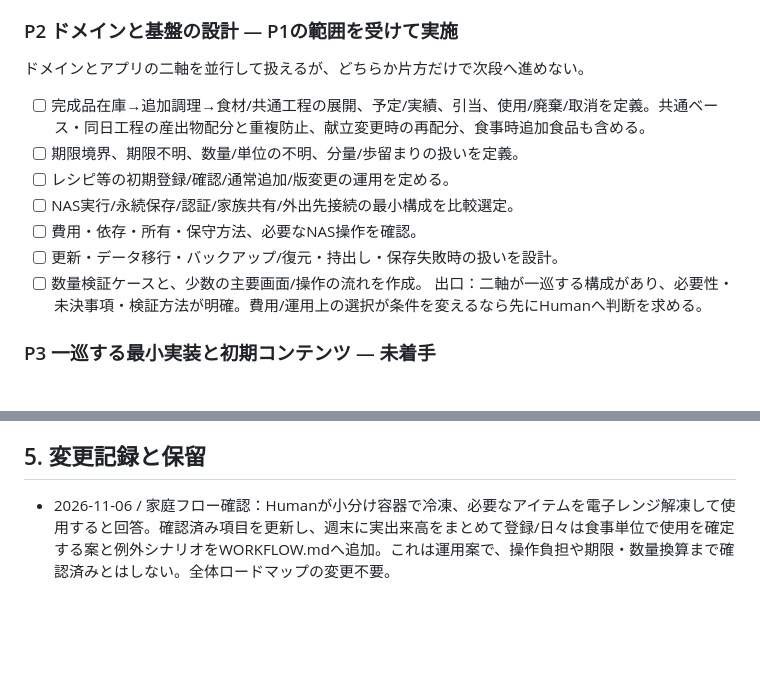
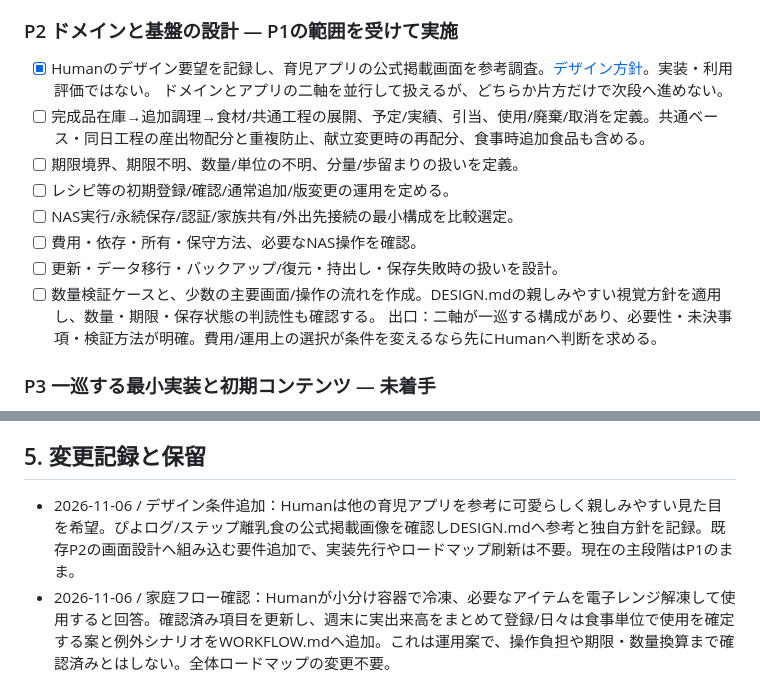
Before and after one commit to rolo9/creative-lab, a Markdown page: projects/meal-planner/ROADMAP.md, 2 parts joined by grey strips. Rendered like a GitHub page; blank space fills up the shorter version.

Commit message:
Track baby-care design requirement without advancing implementation

```diff
--- a/projects/meal-planner/ROADMAP.md
+++ b/projects/meal-planner/ROADMAP.md
@@ -52,6 +52,7 @@ RPGは凍結のまま。本件とは別。
 出口：1つの週次サイクルと変更例を説明でき、初回範囲が目的に結びつく。不明をAIの推測で埋めない。
 
 ### P2 ドメインと基盤の設計 — P1の範囲を受けて実施
+- [x] Humanのデザイン要望を記録し、育児アプリの公式掲載画面を参考調査。[デザイン方針](DESIGN.md)。実装・利用評価ではない。
 ドメインとアプリの二軸を並行して扱えるが、どちらか片方だけで次段へ進めない。
 - [ ] 完成品在庫→追加調理→食材/共通工程の展開、予定/実績、引当、使用/廃棄/取消を定義。共通ベース・同日工程の産出物配分と重複防止、献立変更時の再配分、食事時追加食品も含める。
 - [ ] 期限境界、期限不明、数量/単位の不明、分量/歩留まりの扱いを定義。
@@ -59,7 +60,7 @@ RPGは凍結のまま。本件とは別。
 - [ ] NAS実行/永続保存/認証/家族共有/外出先接続の最小構成を比較選定。
 - [ ] 費用・依存・所有・保守方法、必要なNAS操作を確認。
 - [ ] 更新・データ移行・バックアップ/復元・持出し・保存失敗時の扱いを設計。
-- [ ] 数量検証ケースと、少数の主要画面/操作の流れを作成。
+- [ ] 数量検証ケースと、少数の主要画面/操作の流れを作成。DESIGN.mdの親しみやすい視覚方針を適用し、数量・期限・保存状態の判読性も確認する。
 出口：二軸が一巡する構成があり、必要性・未決事項・検証方法が明確。費用/運用上の選択が条件を変えるなら先にHumanへ判断を求める。
 
 ### P3 一巡する最小実装と初期コンテンツ — 未着手
@@ -119,6 +120,7 @@ RPGは凍結のまま。本件とは別。
 管理文書は本ファイル中心とし、タスクごとの新規registry/承認機構を増やさない。Human向けは成果・重要な判断・障害のみを簡潔に共有。
 
 ## 5. 変更記録と保留
+- 2026-11-06 / デザイン条件追加：Humanは他の育児アプリを参考に可愛らしく親しみやすい見た目を希望。ぴよログ/ステップ離乳食の公式掲載画像を確認しDESIGN.mdへ参考と独自方針を記録。既存P2の画面設計へ組み込む要件追加で、実装先行やロードマップ刷新は不要。現在の主段階はP1のまま。
 - 2026-11-06 / 家庭フロー確認：Humanが小分け容器で冷凍、必要なアイテムを電子レンジ解凍して使用すると回答。確認済み項目を更新し、週末に実出来高をまとめて登録/日々は食事単位で使用を確定する案と例外シナリオをWORKFLOW.mdへ追加。これは運用案で、操作負担や期限・数量換算まで確認済みとはしない。全体ロードマップの変更不要。
 - 2026-11-06 / P1資料確認：提供PDFを受領。共通工程からの複数産出/配分、一食と冷凍料理の区別、その場で準備する食品を含む点を確認。分類はP1内の確認/補足とP2計算仕様の具体化であり、全体目的・NAS・費用制約を変更しないためロードマップ刷新不要。資料の全レシピ取り込みや実生活の検証完了とは扱わない。元資料と具体的抽出値は公開Repositoryへ保存していない。
 - 2026-11-05 / P1開始：Humanより進行を委任。利用の流れ案を具体化。完成品と冷凍単位の関係が未確認のためP1に確認項目を追加し、ロードマップ全体の刷新は不要と判定。実例写真の提供待ち。原材料・レシピの数値、NAS設定、コードは作成していない。
```
